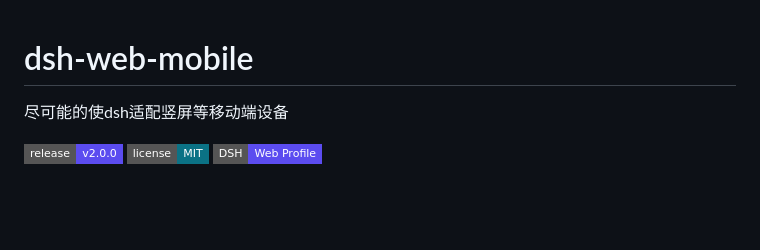
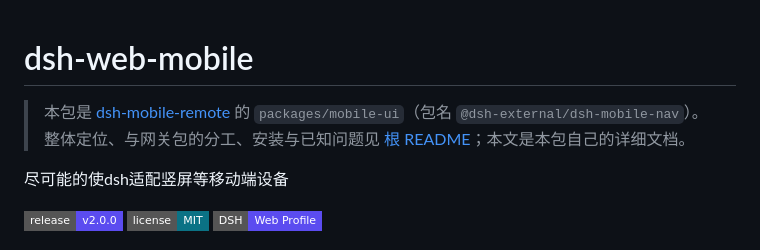
Before and after one commit to thecreativenick/zen-remote, a Markdown page: packages/mobile-ui/README.md, the part around the change. GitHub-like rendering; badges without logos; blank space fills up the shorter version.

```diff
--- a/packages/mobile-ui/README.md
+++ b/packages/mobile-ui/README.md
@@ -1,4 +1,6 @@
 # dsh-web-mobile
+
+> 本包是 [dsh-mobile-remote](../../README.md) 的 `packages/mobile-ui`（包名 `@dsh-external/dsh-mobile-nav`）。整体定位、与网关包的分工、安装与已知问题见 [根 README](../../README.md)；本文是本包自己的详细文档。
 
 尽可能的使dsh适配竖屏等移动端设备
 
```
Also changed, not shown: README.md (added, +169 -0 lines), packages/gateway/README.en.md (+2 -0 lines), packages/gateway/README.md (+2 -0 lines), assets/home.png (added), assets/info.png (added), assets/pairing.png (added), assets/session.png (added), assets/sheet.png (added), 1 other file.
